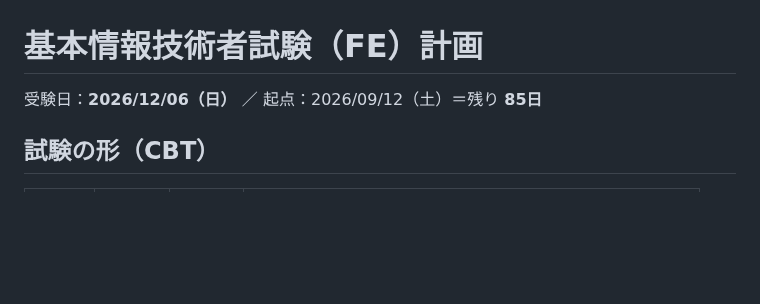
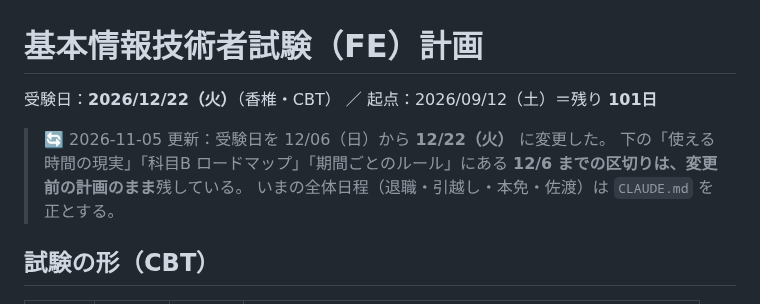
Before and after one commit to teiji-kaerinu/alternative, a Markdown page: docs/fe-study-plan.md, the part around the change. GitHub-like rendering; blank space fills up the shorter version.

Commit message:
FE計画の受験日を12/22（火・香椎）に更新
12/06の区切りが残る節は変更前の計画として残し、
全体日程はCLAUDE.mdを正とする旨を冒頭に注記。

Co-Authored-By: Claude Opus 5.5 <noreply@anthropic.com>
Claude-Session: https://claude.ai/code/session_01V7tqrbW72ZKcXNDztJwFSt

```diff
--- a/docs/fe-study-plan.md
+++ b/docs/fe-study-plan.md
@@ -1,6 +1,10 @@
 # 基本情報技術者試験（FE）計画
 
-受験日：**2026/12/06（日）** ／ 起点：2026/09/12（土）＝残り **85日**
+受験日：**2026/12/22（火）**（香椎・CBT） ／ 起点：2026/09/12（土）＝残り **101日**
+
+> 🔄 2026-11-05 更新：受験日を 12/06（日）から **12/22（火）** に変更した。
+> 下の「使える時間の現実」「科目B ロードマップ」「期間ごとのルール」にある **12/6 までの区切りは、変更前の計画のまま**残している。
+> いまの全体日程（退職・引越し・本免・佐渡）は `CLAUDE.md` を正とする。
 
 ## 試験の形（CBT）
 
```
